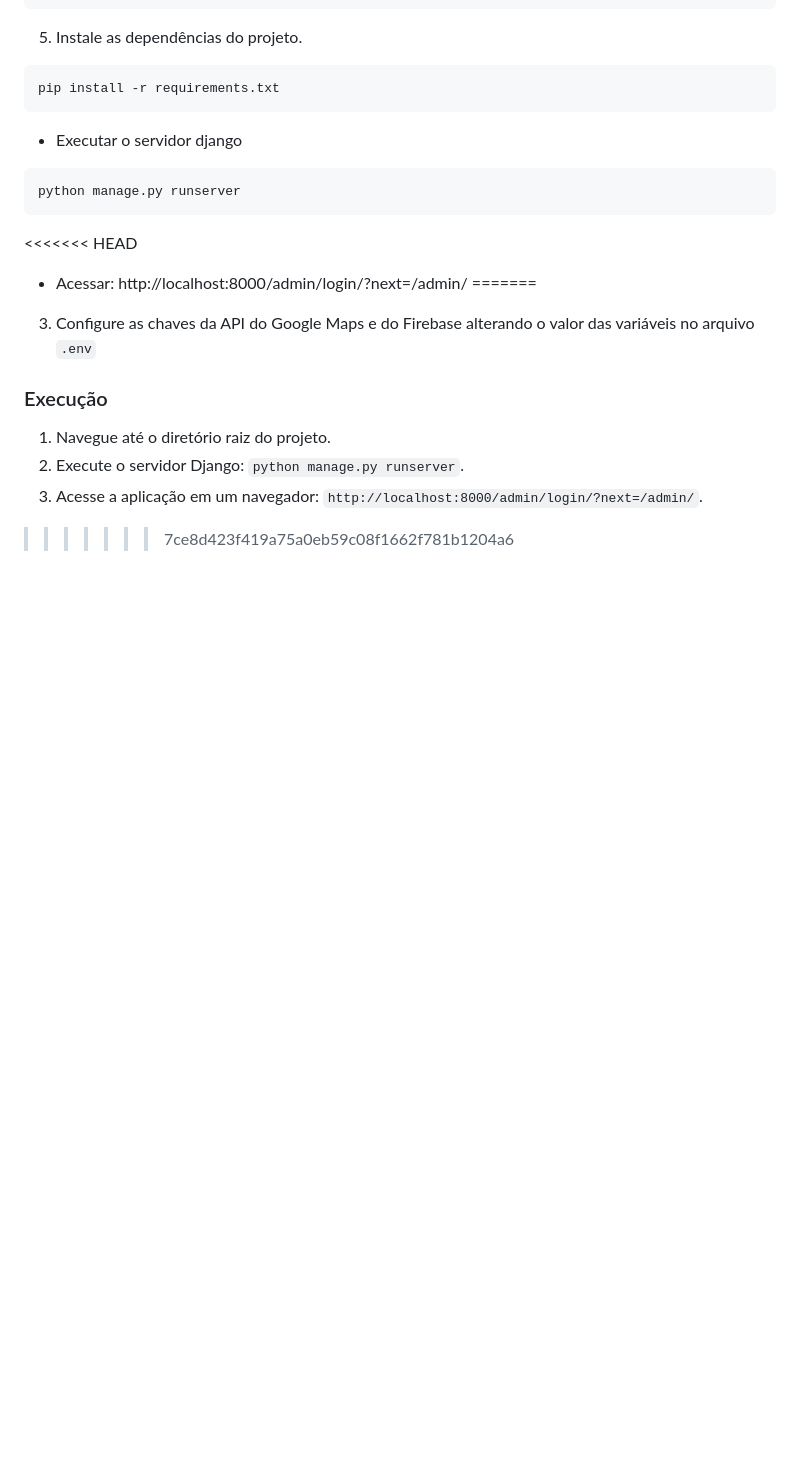
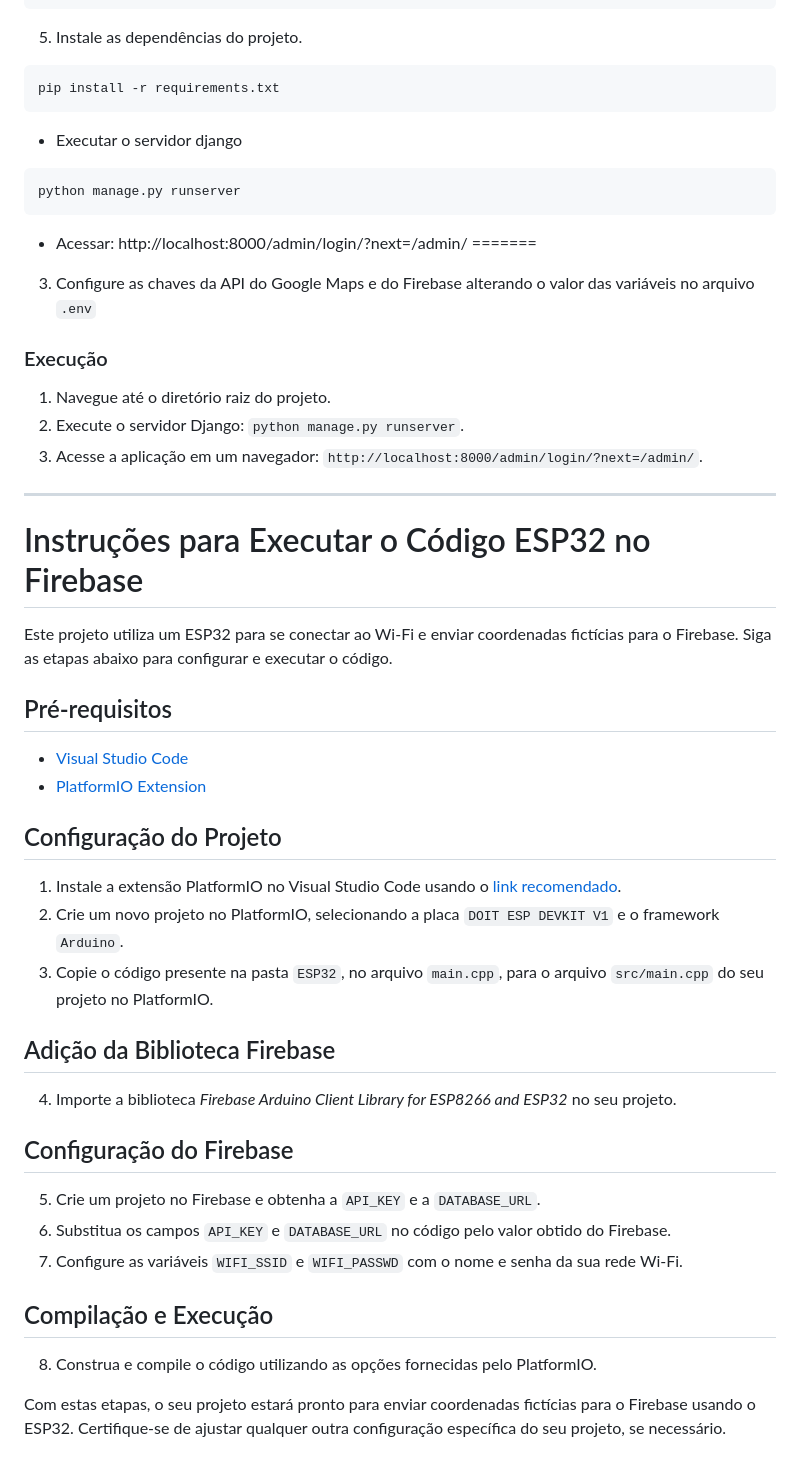
Before and after one commit to beatrizfteixeira/animalTrace, a Markdown page: README.md, the part around the change. Drawn GitHub-style; blank space fills up the shorter version.

````diff
--- a/README.md
+++ b/README.md
@@ -93,7 +93,6 @@ pip install -r requirements.txt
 ```bash
 python manage.py runserver
 ```
-<<<<<<< HEAD
 - Acessar: http://localhost:8000/admin/login/?next=/admin/
 =======
 3. Configure as chaves da API do Google Maps e do Firebase alterando o valor das variáveis no arquivo `.env`
@@ -101,4 +100,35 @@ python manage.py runserver
 1. Navegue até o diretório raiz do projeto.
 2. Execute o servidor Django: `python manage.py runserver`.
 3. Acesse a aplicação em um navegador: `http://localhost:8000/admin/login/?next=/admin/`.
->>>>>>> 7ce8d423f419a75a0eb59c08f1662f781b1204a6
+
+---
+# Instruções para Executar o Código ESP32 no Firebase
+
+Este projeto utiliza um ESP32 para se conectar ao Wi-Fi e enviar coordenadas fictícias para o Firebase. Siga as etapas abaixo para configurar e executar o código.
+
+## Pré-requisitos
+
+- [Visual Studio Code](https://code.visualstudio.com/)
+- [PlatformIO Extension](https://platformio.org/install/ide?install=vscode)
+
+## Configuração do Projeto
+
+1. Instale a extensão PlatformIO no Visual Studio Code usando o [link recomendado](https://platformio.org/install/ide?install=vscode).
+2. Crie um novo projeto no PlatformIO, selecionando a placa `DOIT ESP DEVKIT V1` e o framework `Arduino`.
+3. Copie o código presente na pasta `ESP32`, no arquivo `main.cpp`, para o arquivo `src/main.cpp` do seu projeto no PlatformIO.
+
+## Adição da Biblioteca Firebase
+
+4. Importe a biblioteca *Firebase Arduino Client Library for ESP8266 and ESP32* no seu projeto.
+
+## Configuração do Firebase
+
+5. Crie um projeto no Firebase e obtenha a `API_KEY` e a `DATABASE_URL`.
+6. Substitua os campos `API_KEY` e `DATABASE_URL` no código pelo valor obtido do Firebase.
+7. Configure as variáveis `WIFI_SSID` e `WIFI_PASSWD` com o nome e senha da sua rede Wi-Fi.
+
+## Compilação e Execução
+
+8. Construa e compile o código utilizando as opções fornecidas pelo PlatformIO.
+
+Com estas etapas, o seu projeto estará pronto para enviar coordenadas fictícias para o Firebase usando o ESP32. Certifique-se de ajustar qualquer outra configuração específica do seu projeto, se necessário.
````
